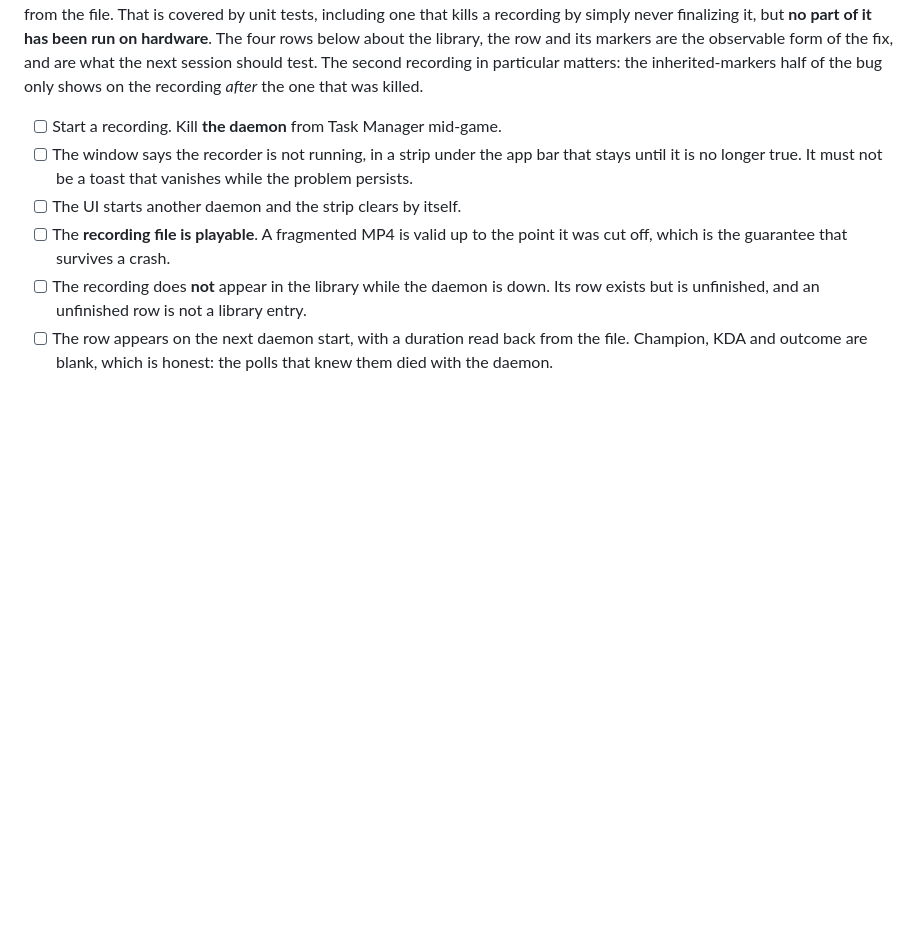
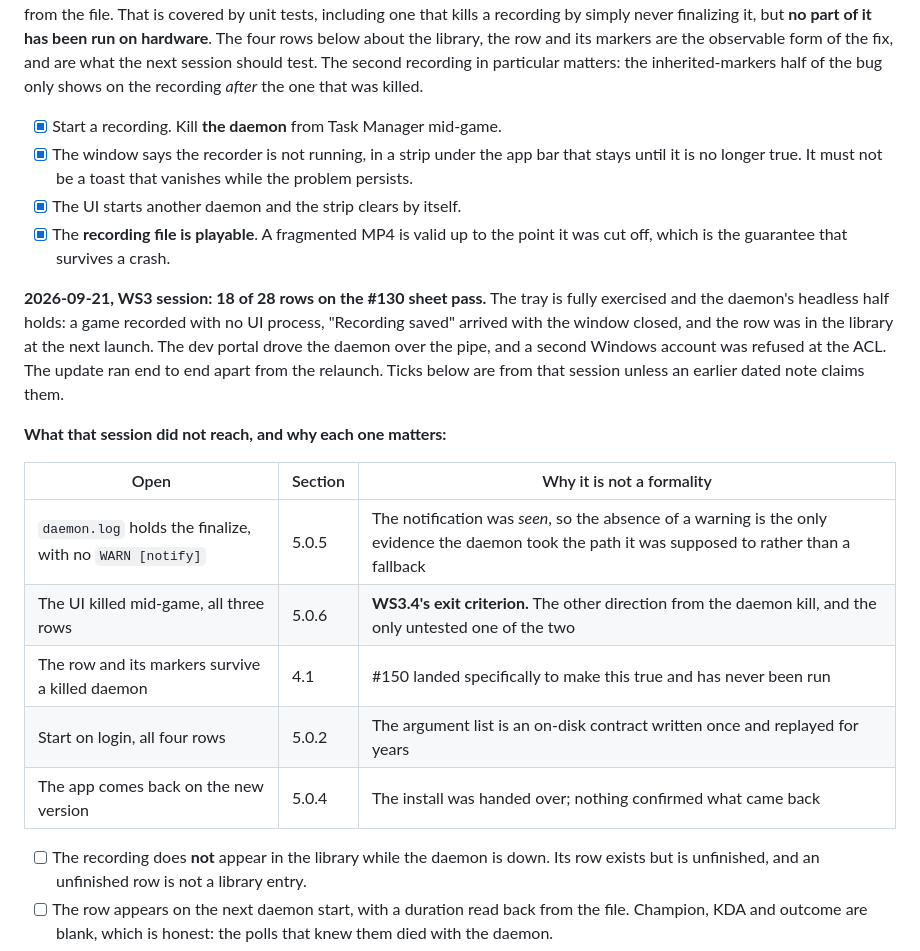
Before and after one commit to NinjaGoldfinch/ninja-recorder, a Markdown page: docs/windows-verification.md, the part around one of its changes. Drawn GitHub-style; blank space fills up the shorter version.

Commit message:
docs: record the 2026-09-21 WS3 session, 18 of 28 rows passing (#170)
The tray is fully exercised and the daemon's headless half holds: a game
recorded with no UI process, "Recording saved" arrived with the window closed,
and the row was in the library at the next launch. The dev portal drove the
daemon over the pipe, and a second Windows account was refused at the ACL. The
update ran end to end apart from the relaunch.

The five groups still open are listed with why each is not a formality. Two
are worth naming here: **WS3.4's exit criterion has not been run** (the UI
killed mid-game, which is the untested half of the two kill directions), and
**#150's rows have never been run at all** (the row and its markers surviving
a killed daemon, which is the whole reason that change landed).

Ticks are against the sheet on #130 rather than transcribed by hand, so the
row-level record and this document cannot drift.

```diff
--- a/docs/windows-verification.md
+++ b/docs/windows-verification.md
@@ -185,13 +185,31 @@ should test. The second recording in particular
 matters: the inherited-markers half of the bug only shows on the recording
 *after* the one that was killed.
 
-- [ ] Start a recording. Kill **the daemon** from Task Manager mid-game.
-- [ ] The window says the recorder is not running, in a strip under the app bar
+- [x] Start a recording. Kill **the daemon** from Task Manager mid-game.
+- [x] The window says the recorder is not running, in a strip under the app bar
       that stays until it is no longer true. It must not be a toast that
       vanishes while the problem persists.
-- [ ] The UI starts another daemon and the strip clears by itself.
-- [ ] The **recording file is playable**. A fragmented MP4 is valid up to the
+- [x] The UI starts another daemon and the strip clears by itself.
+- [x] The **recording file is playable**. A fragmented MP4 is valid up to the
       point it was cut off, which is the guarantee that survives a crash.
+
+**2026-09-21, WS3 session: 18 of 28 rows on the #130 sheet pass.** The tray is
+fully exercised and the daemon's headless half holds: a game recorded with no
+UI process, "Recording saved" arrived with the window closed, and the row was
+in the library at the next launch. The dev portal drove the daemon over the
+pipe, and a second Windows account was refused at the ACL. The update ran end
+to end apart from the relaunch. Ticks below are from that session unless an
+earlier dated note claims them.
+
+**What that session did not reach, and why each one matters:**
+
+| Open | Section | Why it is not a formality |
+|---|---|---|
+| `daemon.log` holds the finalize, with no `WARN [notify]` | 5.0.5 | The notification was *seen*, so the absence of a warning is the only evidence the daemon took the path it was supposed to rather than a fallback |
+| The UI killed mid-game, all three rows | 5.0.6 | **WS3.4's exit criterion.** The other direction from the daemon kill, and the only untested one of the two |
+| The row and its markers survive a killed daemon | 4.1 | #150 landed specifically to make this true and has never been run |
+| Start on login, all four rows | 5.0.2 | The argument list is an on-disk contract written once and replayed for years |
+| The app comes back on the new version | 5.0.4 | The install was handed over; nothing confirmed what came back |
 - [ ] The recording does **not** appear in the library while the daemon is
       down. Its row exists but is unfinished, and an unfinished row is not a
       library entry.
```
Also changed, not shown: other parts of docs/windows-verification.md (+7 -7 lines).
